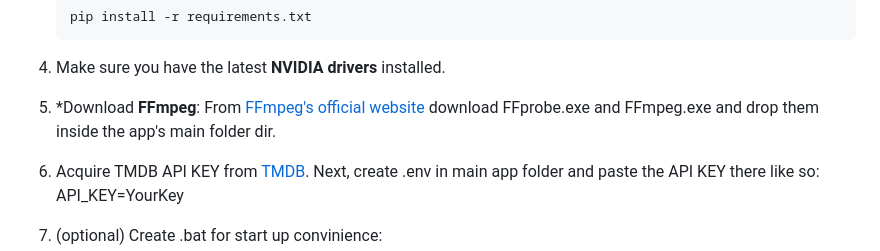
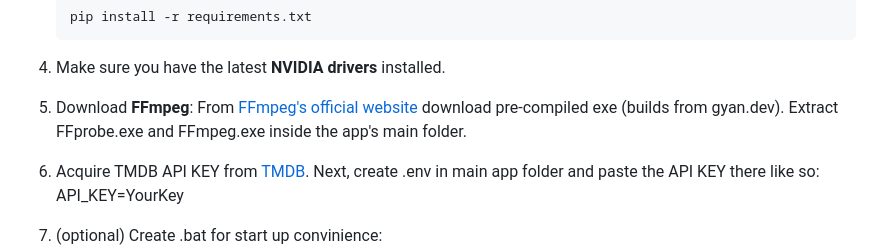
Before and after one commit to adrian-slomka/local-media-server, a Markdown page: README.md, the part around the change. GitHub-like rendering.

```diff
--- a/README.md
+++ b/README.md
@@ -44,7 +44,7 @@ A Python-based web application powered by Flask that serves as a media server si
 
 4. Make sure you have the latest **NVIDIA drivers** installed.
 
-5. *Download **FFmpeg**: From [FFmpeg's official website](https://ffmpeg.org/download.html) download FFprobe.exe and FFmpeg.exe and drop them inside the app's main folder dir.
+5. Download **FFmpeg**: From [FFmpeg's official website](https://ffmpeg.org/download.html) download pre-compiled exe (builds from gyan.dev). Extract FFprobe.exe and FFmpeg.exe inside the app's main folder.
 
 6. Acquire TMDB API KEY from [TMDB](https://developer.themoviedb.org/docs/getting-started). Next, create .env in main app folder and paste the API KEY there like so: API_KEY=YourKey
 
```
